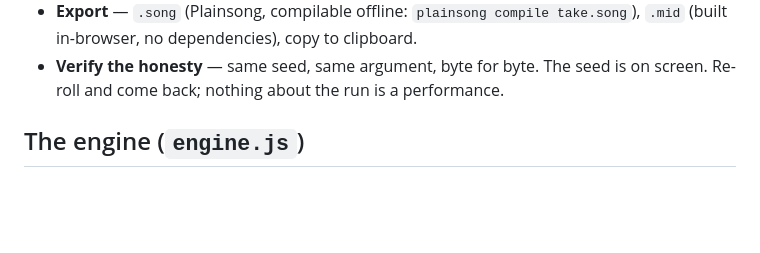
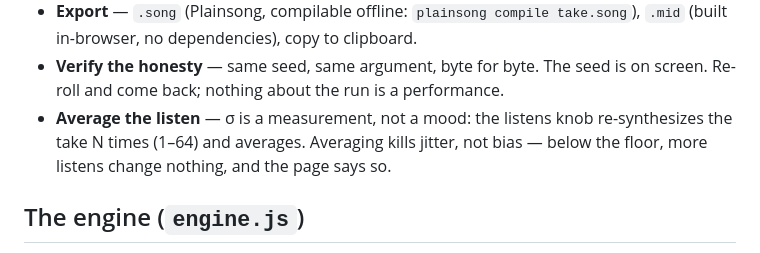
Before and after one commit to SuperInstance/duke-lab, a Markdown page: README.md, the part around one of its changes. Rendered like a GitHub page; blank space fills up the shorter version.

```diff
--- a/README.md
+++ b/README.md
@@ -41,6 +55,9 @@ Deep links: `?autorun=1` runs the argument on load · `?seed=caravan/9` picks th
   `.mid` (built in-browser, no dependencies), copy to clipboard.
 - **Verify the honesty** — same seed, same argument, byte for byte. The seed is on
   screen. Re-roll and come back; nothing about the run is a performance.
+- **Average the listen** — σ is a measurement, not a mood: the listens knob
+  re-synthesizes the take N times (1–64) and averages. Averaging kills jitter,
+  not bias — below the floor, more listens change nothing, and the page says so.
 
 ## The engine (`engine.js`)
 
```
Also changed, not shown: other parts of README.md (+14 -0 lines).
